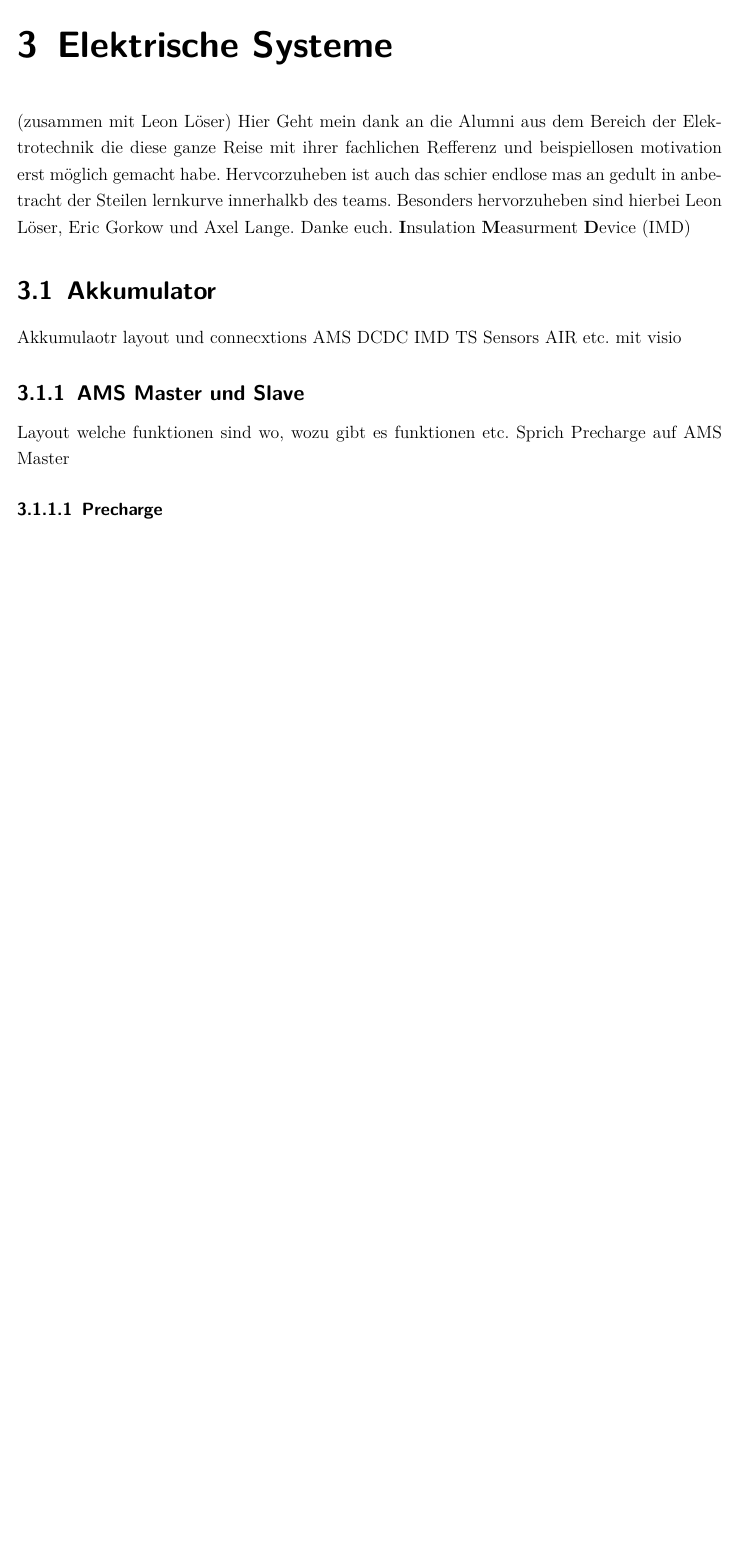
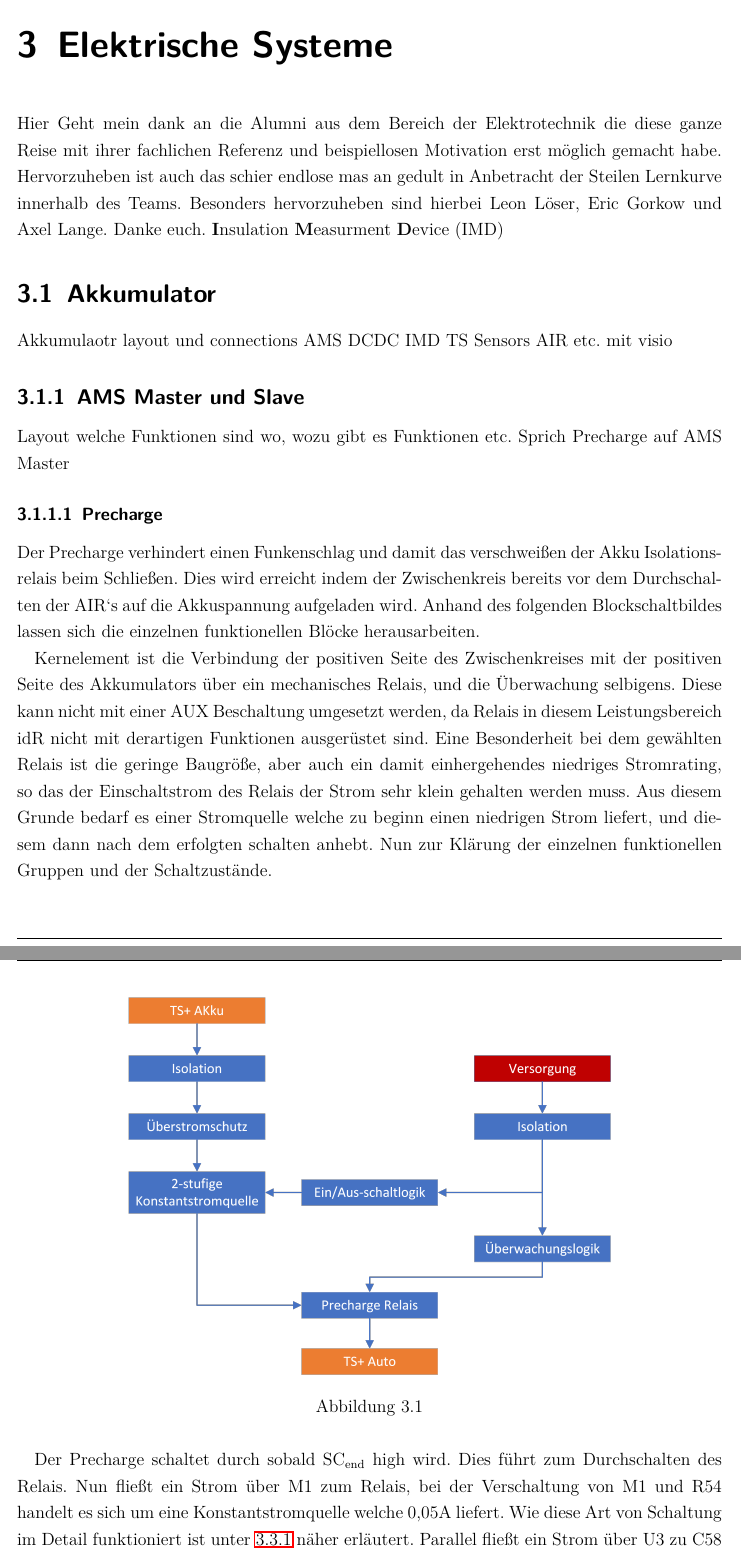
Before and after one commit to Riddick-ulous/Projektarbeit-FSE-Fahrzeug-Stralsund, a LaTeX document (latex/Projektarbeit_HVEK_FSE.tex, which reads latex/elektrische_systeme.tex): part of page 22 of 75 before the commit and two parts of pages 22 and 23 of 77 after it, the two joined at a grey line, cut so that both start at the same text, the shorter picture padded with empty space. Compiled offline with pdfLaTeX.

Commit message:
added Precharge

```diff
--- a/latex/elektrische_systeme.tex
+++ b/latex/elektrische_systeme.tex
@@ -1,16 +1,25 @@
 % Autor: Lukas Deeken
 % Letzte Bearbeitung: 01.05.2022
 
-\chapter{Elektrische Systeme} (zusammen mit Leon Löser)
-Hier Geht mein dank an die Alumni aus dem Bereich der Elektrotechnik die diese ganze Reise mit ihrer fachlichen Refferenz und beispiellosen motivation erst möglich gemacht habe. Hervcorzuheben ist auch das schier endlose mas an gedult in anbetracht der Steilen lernkurve innerhalkb des teams. Besonders hervorzuheben sind hierbei Leon Löser, Eric Gorkow und Axel Lange. Danke euch.
+\chapter{Elektrische Systeme}
+Hier Geht mein dank an die Alumni aus dem Bereich der Elektrotechnik die diese ganze Reise mit ihrer fachlichen Referenz und beispiellosen Motivation erst möglich gemacht habe. Hervorzuheben ist auch das schier endlose mas an gedult in Anbetracht der Steilen Lernkurve innerhalb des Teams. Besonders hervorzuheben sind hierbei Leon Löser, Eric Gorkow und Axel Lange. Danke euch.
 \acfirst{IMD}
 \section{Akkumulator}
-Akkumulaotr layout und connecxtions
+Akkumulaotr layout und connections
 	AMS DCDC IMD TS Sensors AIR etc. mit visio
 
 \subsection{AMS Master und Slave}
-Layout welche funktionen sind wo, wozu gibt es funktionen etc.
+Layout welche Funktionen sind wo, wozu gibt es Funktionen etc.
 Sprich Precharge auf AMS Master
 
 \subsubsection{Precharge}
+Der Precharge verhindert einen Funkenschlag und damit das verschweißen der Akku Isolationsrelais beim Schließen. Dies wird erreicht indem der Zwischenkreis bereits vor dem Durchschalten der AIR`s auf die Akkuspannung aufgeladen wird. Anhand des folgenden Blockschaltbildes lassen sich die einzelnen funktionellen Blöcke herausarbeiten.
 
+\begin{figure}
+	\centering
+	\includegraphics[width=0.7\linewidth]{"bilder/Precharge Blockschaltbild"}
+	\caption{}
+	\label{fig:precharge-blockschaltbild}
+\end{figure}
+
+Kernelement ist die Verbindung der positiven Seite des Zwischenkreises mit der positiven Seite des Akkumulators über ein mechanisches Relais, und die Überwachung selbigens. Diese kann nicht mit einer AUX Beschaltung umgesetzt werden, da Relais in diesem Leistungsbereich idR nicht mit derartigen Funktionen ausgerüstet sind. Eine Besonderheit bei dem gewählten Relais ist die geringe Baugröße, aber auch ein damit einhergehendes niedriges Stromrating, so das der Einschaltstrom des Relais der Strom sehr klein gehalten werden muss. Aus diesem Grunde bedarf es einer Stromquelle welche zu beginn einen niedrigen Strom liefert, und diesem dann nach dem erfolgten schalten anhebt. Nun zur Klärung der einzelnen funktionellen Gruppen und der Schaltzustände.
@@ -16,0 +31,4 @@ Sprich Precharge auf AMS Master
+	\label{fig:precharge-blockschaltbild-detail}
+\end{figure}
+
+Der Precharge schaltet durch sobald SC\textsubscript{end} high wird. Dies führt zum Durchschalten des Relais. Nun fließt ein Strom über M1 zum Relais, bei der Verschaltung von M1 und R54 handelt es sich um eine Konstantstromquelle welche 0,05A liefert. Wie diese Art von Schaltung im Detail funktioniert ist unter \ref{sec: TSAL Logik Discharge} näher erläutert. Parallel fließt ein Strom über U3 zu C58 und lädt diesen. Nach kurzer Zeit führt dies dazu das Q10 durchschaltet, nun wird der Strom durch den Widerstand der PTC Elemente begrenzt so das der Strom auf ca. 0.6 A ansteigen kann. Die Überwachung erfolgt indem mithilfe eines DC Wandlers die Akkuspannung um 24V angehoben wird und diese über einen Optokoppler auf das Precharge Relais gelegt wird. Sobald das Relais geschlossen ist fließt somit ein Strom über U22 sodass bei PCHRG\textsubscript{ACT} eine Spannung anliegt.
```
Also changed, not shown: latex/bilder/Precharge Blockschaltbild Detail.png (added), latex/bilder/Precharge Blockschaltbild.png (added), latex/bilder/Precharge_Complete.pdf (added), latex/elektrische_systeme.tex (18 more changed lines), 2 other files.
